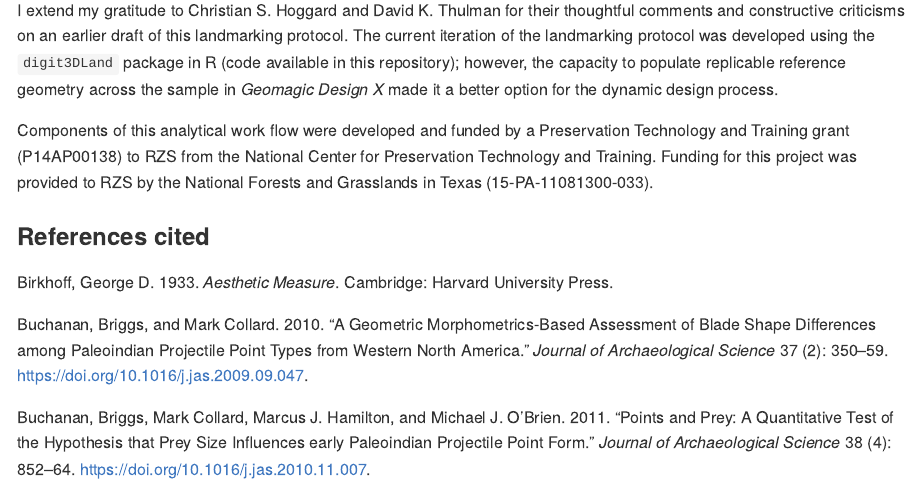
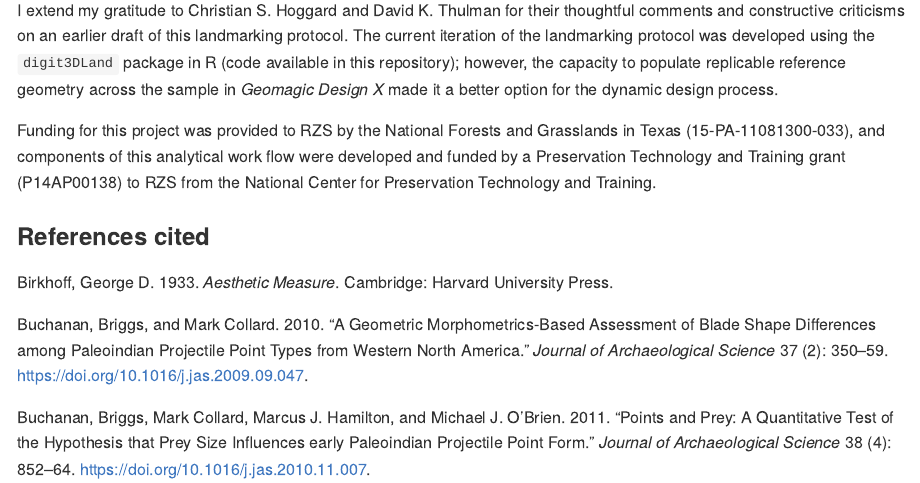
Before and after one commit to aksel-blaise/garymorph, an R Markdown document (analysis/landmarking-protocol.Rmd): the page in a window 1100 px wide, from 7540 px down. The pictures show the output file analysis/landmarking-protocol.md that the author committed with the source, drawn offline in the style of GitHub; long lines of code are wrapped.

Commit message:
<edit landmarking-protocol>

```diff
--- a/analysis/landmarking-protocol.Rmd
+++ b/analysis/landmarking-protocol.Rmd
@@ -100,6 +100,6 @@ fig.cap="Mesh for Gary dart point from 41TN20 with landmarks and equidistant sem
 
 I extend my gratitude to Christian S. Hoggard and David K. Thulman for their thoughtful comments and constructive criticisms on an earlier draft of this landmarking protocol. The current iteration of the landmarking protocol was developed using the `digit3DLand` package in R (code available in this repository); however, the capacity to populate replicable reference geometry across the sample in _Geomagic Design X_ made it a better option for the dynamic design process.
 
-Components of this analytical work flow were developed and funded by a Preservation Technology and Training grant (P14AP00138) to RZS from the National Center for Preservation Technology and Training. Funding for this project was provided to RZS by the National Forests and Grasslands in Texas (15-PA-11081300-033).
+Funding for this project was provided to RZS by the National Forests and Grasslands in Texas (15-PA-11081300-033), and components of this analytical work flow were developed and funded by a Preservation Technology and Training grant (P14AP00138) to RZS from the National Center for Preservation Technology and Training.
 
 ### References cited
```
Also changed, not shown: analysis/landmarking-protocol.md.
